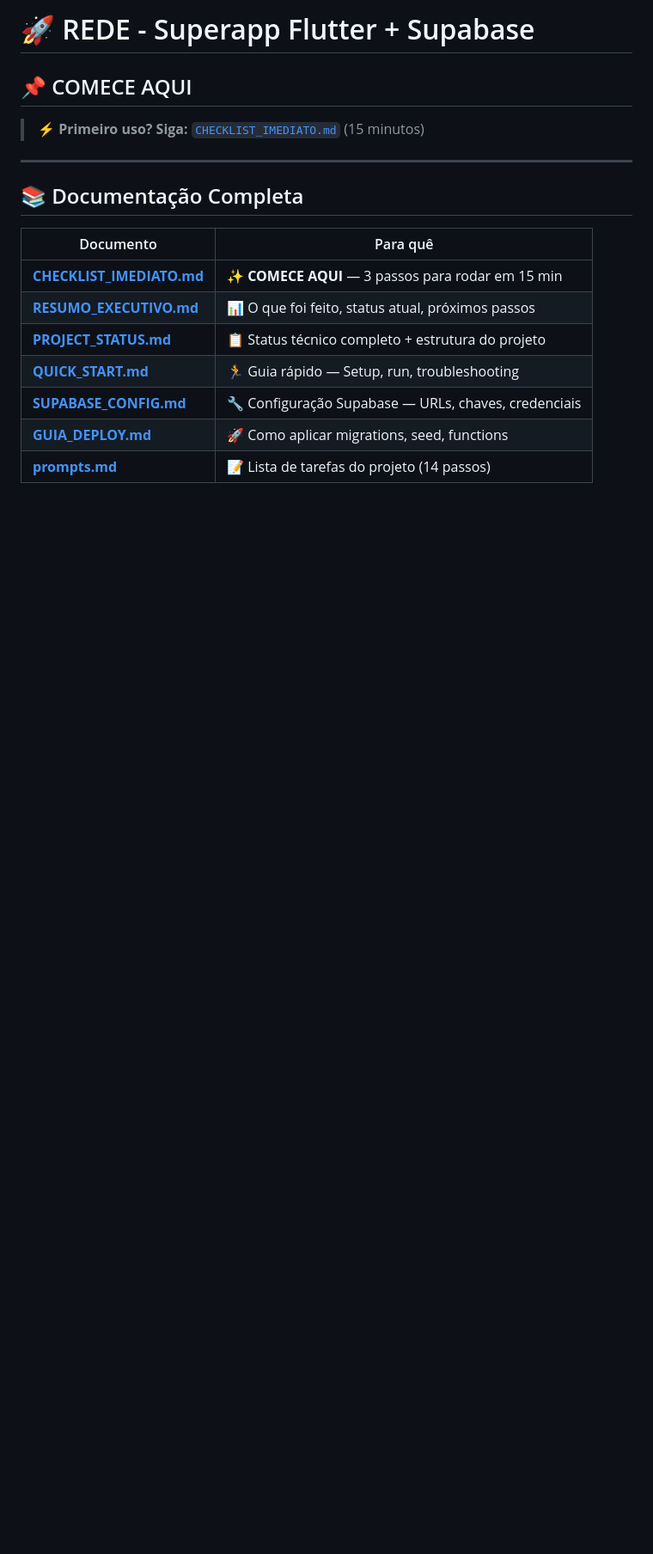
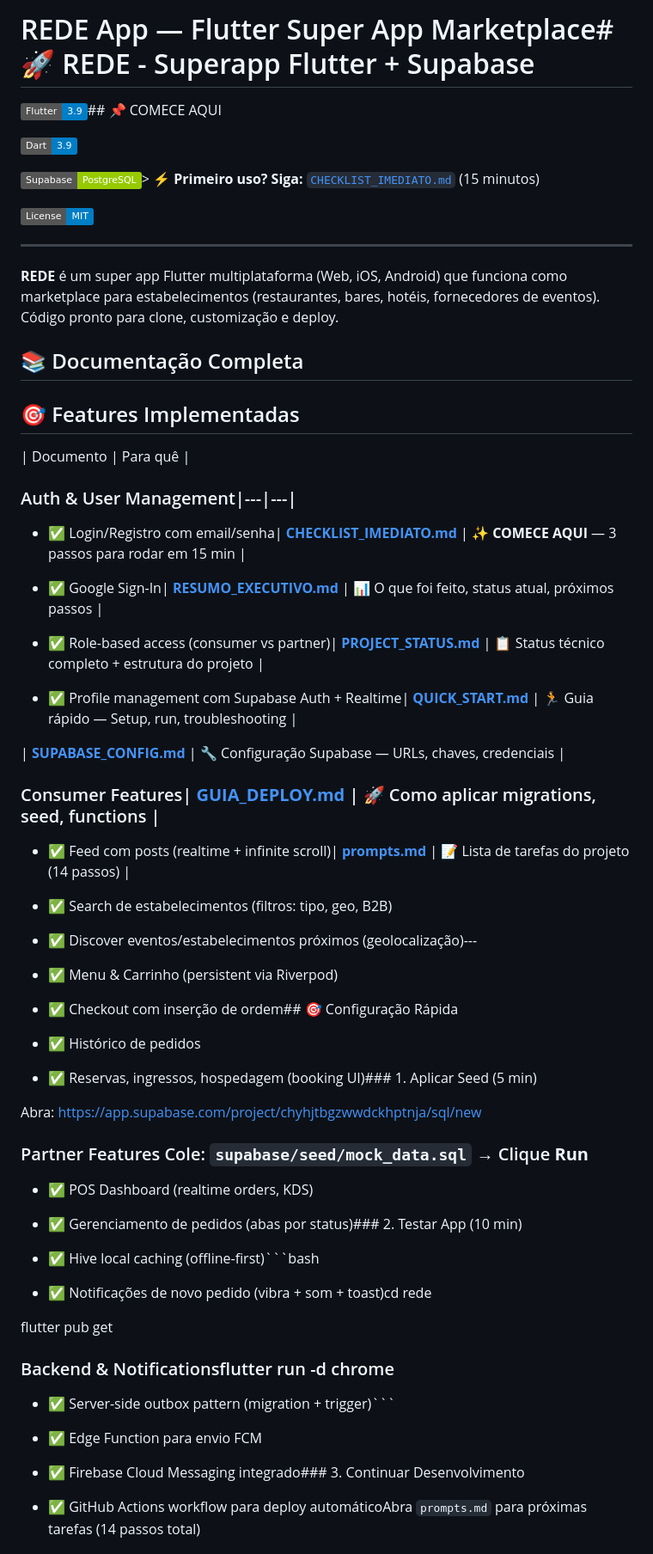
Before and after one commit to Brunok3000/REDE-APP, a Markdown page: README.md, the part around one of its changes. Shown at 86% size. Drawn GitHub-style; badges without logos; blank space fills up the shorter version.

````diff
--- a/README.md
+++ b/README.md
@@ -1,19 +1,76 @@
-# 🚀 REDE - Superapp Flutter + Supabase
+# REDE App — Flutter Super App Marketplace# 🚀 REDE - Superapp Flutter + Supabase
 
-## 📌 COMECE AQUI
 
-> ⚡ **Primeiro uso? Siga:** [`CHECKLIST_IMEDIATO.md`](CHECKLIST_IMEDIATO.md) (15 minutos)
+
+![Flutter](https://img.shields.io/badge/Flutter-3.9-blue?logo=flutter)## 📌 COMECE AQUI
+
+![Dart](https://img.shields.io/badge/Dart-3.9-blue?logo=dart)
+
+![Supabase](https://img.shields.io/badge/Supabase-PostgreSQL-green?logo=supabase)> ⚡ **Primeiro uso? Siga:** [`CHECKLIST_IMEDIATO.md`](CHECKLIST_IMEDIATO.md) (15 minutos)
+
+![License](https://img.shields.io/badge/License-MIT-blue)
 
 ---
 
+**REDE** é um super app Flutter multiplataforma (Web, iOS, Android) que funciona como marketplace para estabelecimentos (restaurantes, bares, hotéis, fornecedores de eventos). Código pronto para clone, customização e deploy.
+
 ## 📚 Documentação Completa
 
+## 🎯 Features Implementadas
+
 | Documento | Para quê |
-|---|---|
-| **[CHECKLIST_IMEDIATO.md](CHECKLIST_IMEDIATO.md)** | ✨ **COMECE AQUI** — 3 passos para rodar em 15 min |
-| **[RESUMO_EXECUTIVO.md](RESUMO_EXECUTIVO.md)** | 📊 O que foi feito, status atual, próximos passos |
-| **[PROJECT_STATUS.md](PROJECT_STATUS.md)** | 📋 Status técnico completo + estrutura do projeto |
-| **[QUICK_START.md](QUICK_START.md)** | 🏃 Guia rápido — Setup, run, troubleshooting |
+
+### Auth & User Management|---|---|
+
+- ✅ Login/Registro com email/senha| **[CHECKLIST_IMEDIATO.md](CHECKLIST_IMEDIATO.md)** | ✨ **COMECE AQUI** — 3 passos para rodar em 15 min |
+
+- ✅ Google Sign-In| **[RESUMO_EXECUTIVO.md](RESUMO_EXECUTIVO.md)** | 📊 O que foi feito, status atual, próximos passos |
+
+- ✅ Role-based access (consumer vs partner)| **[PROJECT_STATUS.md](PROJECT_STATUS.md)** | 📋 Status técnico completo + estrutura do projeto |
+
+- ✅ Profile management com Supabase Auth + Realtime| **[QUICK_START.md](QUICK_START.md)** | 🏃 Guia rápido — Setup, run, troubleshooting |
+
 | **[SUPABASE_CONFIG.md](SUPABASE_CONFIG.md)** | 🔧 Configuração Supabase — URLs, chaves, credenciais |
-| **[GUIA_DEPLOY.md](GUIA_DEPLOY.md)** | 🚀 Como aplicar migrations, seed, functions |
-| **[prompts.md](prompts.md)** | 📝 Lista de tarefas do projeto (14 passos) |
+
+### Consumer Features| **[GUIA_DEPLOY.md](GUIA_DEPLOY.md)** | 🚀 Como aplicar migrations, seed, functions |
+
+- ✅ Feed com posts (realtime + infinite scroll)| **[prompts.md](prompts.md)** | 📝 Lista de tarefas do projeto (14 passos) |
+
+- ✅ Search de estabelecimentos (filtros: tipo, geo, B2B)
+
+- ✅ Discover eventos/estabelecimentos próximos (geolocalização)---
+
+- ✅ Menu & Carrinho (persistent via Riverpod)
+
+- ✅ Checkout com inserção de ordem## 🎯 Configuração Rápida
+
+- ✅ Histórico de pedidos
+
+- ✅ Reservas, ingressos, hospedagem (booking UI)### 1. Aplicar Seed (5 min)
+
+Abra: https://app.supabase.com/project/chyhjtbgzwwdckhptnja/sql/new
+
+### Partner Features  Cole: `supabase/seed/mock_data.sql` → Clique **Run**
+
+- ✅ POS Dashboard (realtime orders, KDS)
+
+- ✅ Gerenciamento de pedidos (abas por status)### 2. Testar App (10 min)
+
+- ✅ Hive local caching (offline-first)```bash
+
+- ✅ Notificações de novo pedido (vibra + som + toast)cd rede
+
+flutter pub get
+
+### Backend & Notificationsflutter run -d chrome
+
+- ✅ Server-side outbox pattern (migration + trigger)```
+
+- ✅ Edge Function para envio FCM
+
+- ✅ Firebase Cloud Messaging integrado### 3. Continuar Desenvolvimento
+
+- ✅ GitHub Actions workflow para deploy automáticoAbra `prompts.md` para próximas tarefas (14 passos total)
+
+
+
````
Also changed, not shown: other parts of README.md (+246 -124 lines).
